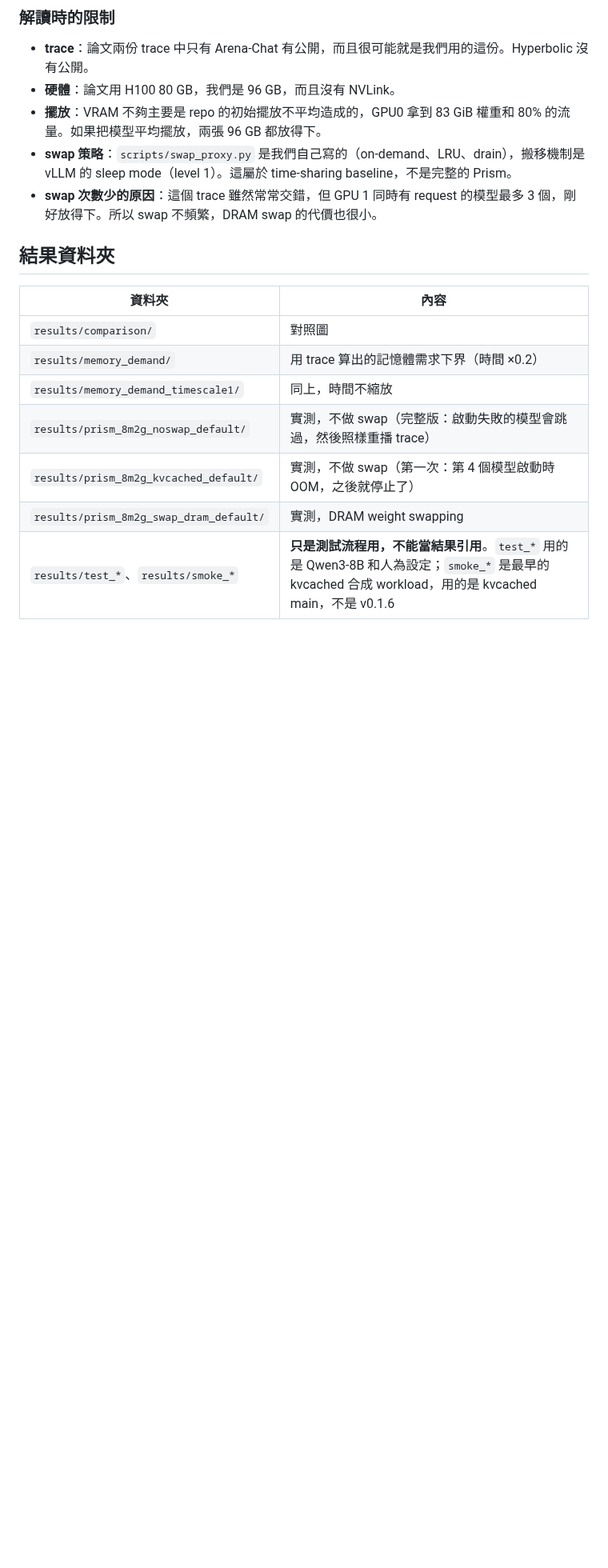
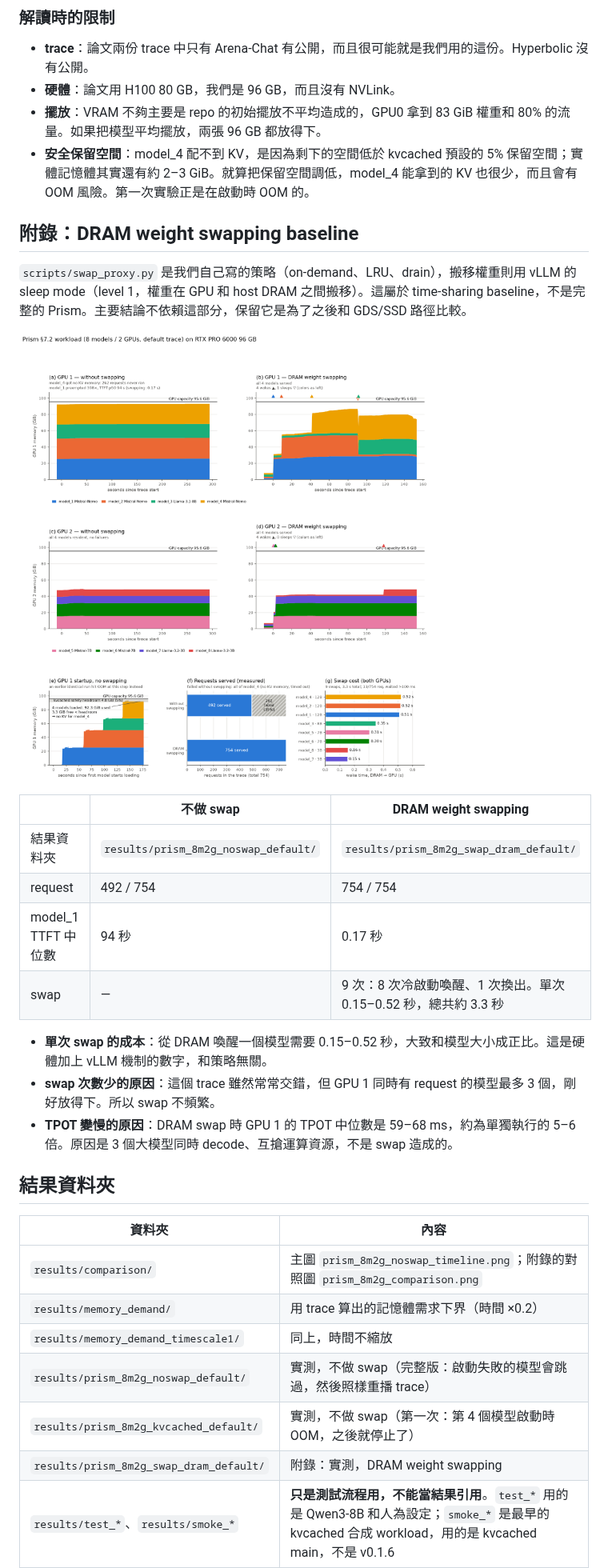
Before and after one commit to xdh1129/kvcached-repro, a Markdown page: README.md, the part around one of its changes. Shown at 80% size. Rendered like a GitHub page; blank space fills up the shorter version.

```diff
--- a/README.md
+++ b/README.md
@@ -55,19 +53,35 @@
 - **trace**：論文兩份 trace 中只有 Arena-Chat 有公開，而且很可能就是我們用的這份。Hyperbolic 沒有公開。
 - **硬體**：論文用 H100 80 GB，我們是 96 GB，而且沒有 NVLink。
 - **擺放**：VRAM 不夠主要是 repo 的初始擺放不平均造成的，GPU0 拿到 83 GiB 權重和 80% 的流量。如果把模型平均擺放，兩張 96 GB 都放得下。
-- **swap 策略**：`scripts/swap_proxy.py` 是我們自己寫的（on-demand、LRU、drain），搬移機制是 vLLM 的 sleep mode（level 1）。這屬於 time-sharing baseline，不是完整的 Prism。
-- **swap 次數少的原因**：這個 trace 雖然常常交錯，但 GPU 1 同時有 request 的模型最多 3 個，剛好放得下。所以 swap 不頻繁，DRAM swap 的代價也很小。
+- **安全保留空間**：model_4 配不到 KV，是因為剩下的空間低於 kvcached 預設的 5% 保留空間；實體記憶體其實還有約 2–3 GiB。就算把保留空間調低，model_4 能拿到的 KV 也很少，而且會有 OOM 風險。第一次實驗正是在啟動時 OOM 的。
+
+## 附錄：DRAM weight swapping baseline
+
+`scripts/swap_proxy.py` 是我們自己寫的策略（on-demand、LRU、drain），搬移權重則用 vLLM 的 sleep mode（level 1，權重在 GPU 和 host DRAM 之間搬移）。這屬於 time-sharing baseline，不是完整的 Prism。主要結論不依賴這部分，保留它是為了之後和 GDS/SSD 路徑比較。
+
+![Comparison with DRAM swapping](results/comparison/prism_8m2g_comparison.png)
+
+| | 不做 swap | DRAM weight swapping |
+|---|---|---|
+| 結果資料夾 | `results/prism_8m2g_noswap_default/` | `results/prism_8m2g_swap_dram_default/` |
+| request | 492 / 754 | 754 / 754 |
+| model_1 TTFT 中位數 | 94 秒 | 0.17 秒 |
+| swap | — | 9 次：8 次冷啟動喚醒、1 次換出。單次 0.15–0.52 秒，總共約 3.3 秒 |
+
+- **單次 swap 的成本**：從 DRAM 喚醒一個模型需要 0.15–0.52 秒，大致和模型大小成正比。這是硬體加上 vLLM 機制的數字，和策略無關。
+- **swap 次數少的原因**：這個 trace 雖然常常交錯，但 GPU 1 同時有 request 的模型最多 3 個，剛好放得下。所以 swap 不頻繁。
+- **TPOT 變慢的原因**：DRAM swap 時 GPU 1 的 TPOT 中位數是 59–68 ms，約為單獨執行的 5–6 倍。原因是 3 個大模型同時 decode、互搶運算資源，不是 swap 造成的。
 
 ## 結果資料夾
 
 | 資料夾 | 內容 |
 |---|---|
-| `results/comparison/` | 對照圖 |
+| `results/comparison/` | 主圖 `prism_8m2g_noswap_timeline.png`；附錄的對照圖 `prism_8m2g_comparison.png` |
 | `results/memory_demand/` | 用 trace 算出的記憶體需求下界（時間 ×0.2）|
 | `results/memory_demand_timescale1/` | 同上，時間不縮放 |
 | `results/prism_8m2g_noswap_default/` | 實測，不做 swap（完整版：啟動失敗的模型會跳過，然後照樣重播 trace） |
 | `results/prism_8m2g_kvcached_default/` | 實測，不做 swap（第一次：第 4 個模型啟動時 OOM，之後就停止了） |
-| `results/prism_8m2g_swap_dram_default/` | 實測，DRAM weight swapping |
+| `results/prism_8m2g_swap_dram_default/` | 附錄：實測，DRAM weight swapping |
 | `results/test_*`、`results/smoke_*` | **只是測試流程用，不能當結果引用**。`test_*` 用的是 Qwen3-8B 和人為設定；`smoke_*` 是最早的 kvcached 合成 workload，用的是 kvcached main，不是 v0.1.6 |
 
 每次實測的資料夾裡有：
```
Also changed, not shown: other parts of README.md (+23 -24 lines), results/comparison/prism_8m2g_noswap_timeline.png (added), 1 other file.
